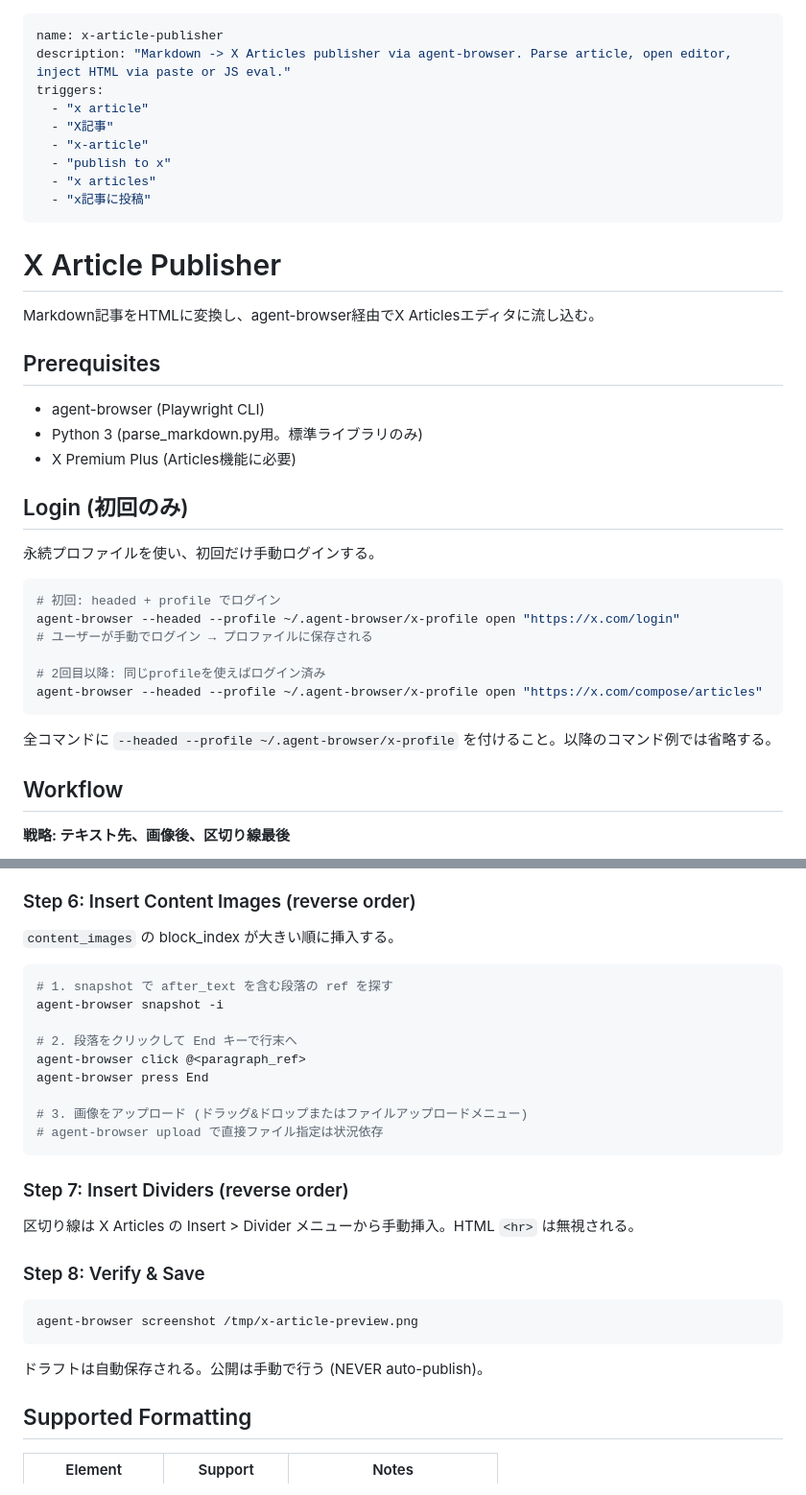
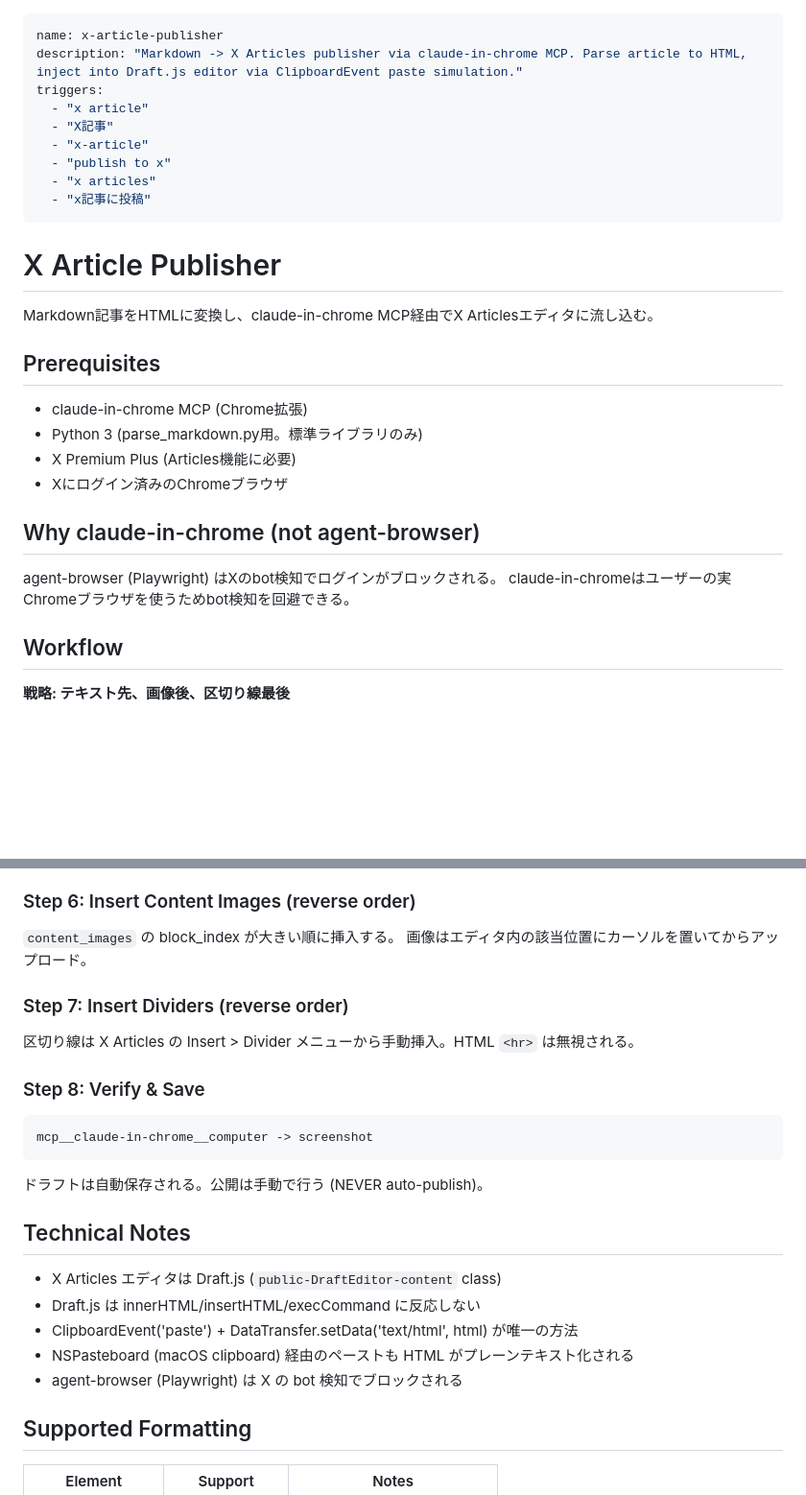
Before and after one commit to r1cA18/dotfiles, a Markdown page: skills/x-article-publisher/SKILL.md, 2 parts joined by grey strips. Shown at 96% size. Rendered like a GitHub page; blank space fills up the shorter version.

````diff
--- a/skills/x-article-publisher/SKILL.md
+++ b/skills/x-article-publisher/SKILL.md
@@ -1,6 +1,6 @@
 ---
 name: x-article-publisher
-description: "Markdown -> X Articles publisher via agent-browser. Parse article, open editor, inject HTML via paste or JS eval."
+description: "Markdown -> X Articles publisher via claude-in-chrome MCP. Parse article to HTML, inject into Draft.js editor via ClipboardEvent paste simulation."
 triggers:
   - "x article"
   - "X記事"
@@ -12,28 +12,19 @@ triggers:
 
 # X Article Publisher
 
-Markdown記事をHTMLに変換し、agent-browser経由でX Articlesエディタに流し込む。
+Markdown記事をHTMLに変換し、claude-in-chrome MCP経由でX Articlesエディタに流し込む。
 
 ## Prerequisites
 
-- agent-browser (Playwright CLI)
+- claude-in-chrome MCP (Chrome拡張)
 - Python 3 (parse_markdown.py用。標準ライブラリのみ)
 - X Premium Plus (Articles機能に必要)
+- Xにログイン済みのChromeブラウザ
 
-## Login (初回のみ)
+## Why claude-in-chrome (not agent-browser)
 
-永続プロファイルを使い、初回だけ手動ログインする。
-
-```bash
-# 初回: headed + profile でログイン
-agent-browser --headed --profile ~/.agent-browser/x-profile open "https://x.com/login"
-# ユーザーが手動でログイン → プロファイルに保存される
-
-# 2回目以降: 同じprofileを使えばログイン済み
-agent-browser --headed --profile ~/.agent-browser/x-profile open "https://x.com/compose/articles"
-```
-
-全コマンドに `--headed --profile ~/.agent-browser/x-profile` を付けること。以降のコマンド例では省略する。
+agent-browser (Playwright) はXのbot検知でログインがブロックされる。
+claude-in-chromeはユーザーの実Chromeブラウザを使うためbot検知を回避できる。
 
 ## Workflow
 
@@ -165,18 +121,7 @@ agent-browser press Meta+v
 ### Step 6: Insert Content Images (reverse order)
 
 `content_images` の block_index が大きい順に挿入する。
-
-```bash
-# 1. snapshot で after_text を含む段落の ref を探す
-agent-browser snapshot -i
-
-# 2. 段落をクリックして End キーで行末へ
-agent-browser click @<paragraph_ref>
-agent-browser press End
-
-# 3. 画像をアップロード (ドラッグ&ドロップまたはファイルアップロードメニュー)
-# agent-browser upload で直接ファイル指定は状況依存
-```
+画像はエディタ内の該当位置にカーソルを置いてからアップロード。
 
 ### Step 7: Insert Dividers (reverse order)
 
@@ -184,11 +129,19 @@ agent-browser press End
 
 ### Step 8: Verify & Save
 
-```bash
-agent-browser screenshot /tmp/x-article-preview.png
+```
+mcp__claude-in-chrome__computer -> screenshot
 ```
 
 ドラフトは自動保存される。公開は手動で行う (NEVER auto-publish)。
+
+## Technical Notes
+
+- X Articles エディタは Draft.js (`public-DraftEditor-content` class)
+- Draft.js は innerHTML/insertHTML/execCommand に反応しない
+- ClipboardEvent('paste') + DataTransfer.setData('text/html', html) が唯一の方法
+- NSPasteboard (macOS clipboard) 経由のペーストも HTML がプレーンテキスト化される
+- agent-browser (Playwright) は X の bot 検知でブロックされる
 
 ## Supported Formatting
 
````
Also changed, not shown: other parts of skills/x-article-publisher/SKILL.md (+47 -82 lines).
